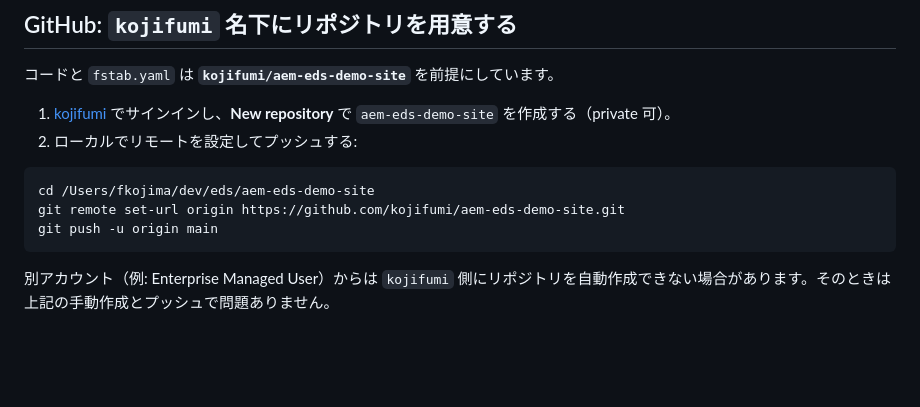
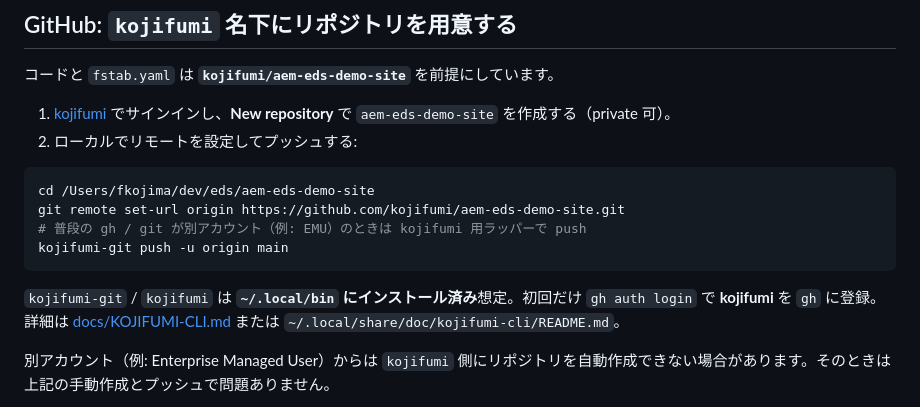
Before and after one commit to kojifumi/aem-eds-demo-site, a Markdown page: SETUP.md, the part around the change. GitHub-like rendering; blank space fills up the shorter version.

Commit message:
docs: kojifumi-git push instructions and KOJIFUMI-CLI.md
Made-with: Cursor

````diff
--- a/SETUP.md
+++ b/SETUP.md
@@ -136,8 +136,11 @@ https://main--aem-eds-demo-site--kojifumi.aem.page/
 ```bash
 cd /Users/fkojima/dev/eds/aem-eds-demo-site
 git remote set-url origin https://github.com/kojifumi/aem-eds-demo-site.git
-git push -u origin main
+# 普段の gh / git が別アカウント（例: EMU）のときは kojifumi 用ラッパーで push
+kojifumi-git push -u origin main
 ```
+
+`kojifumi-git` / `kojifumi` は **`~/.local/bin` にインストール済み**想定。初回だけ `gh auth login` で **kojifumi** を `gh` に登録。詳細は [docs/KOJIFUMI-CLI.md](./docs/KOJIFUMI-CLI.md) または `~/.local/share/doc/kojifumi-cli/README.md`。
 
 別アカウント（例: Enterprise Managed User）からは `kojifumi` 側にリポジトリを自動作成できない場合があります。そのときは上記の手動作成とプッシュで問題ありません。
 
````
Also changed, not shown: docs/KOJIFUMI-CLI.md (added, +23 -0 lines).
